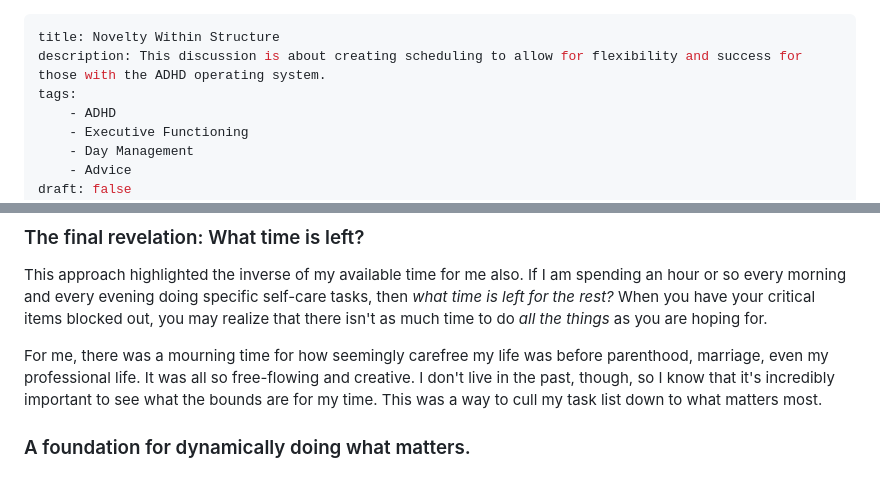
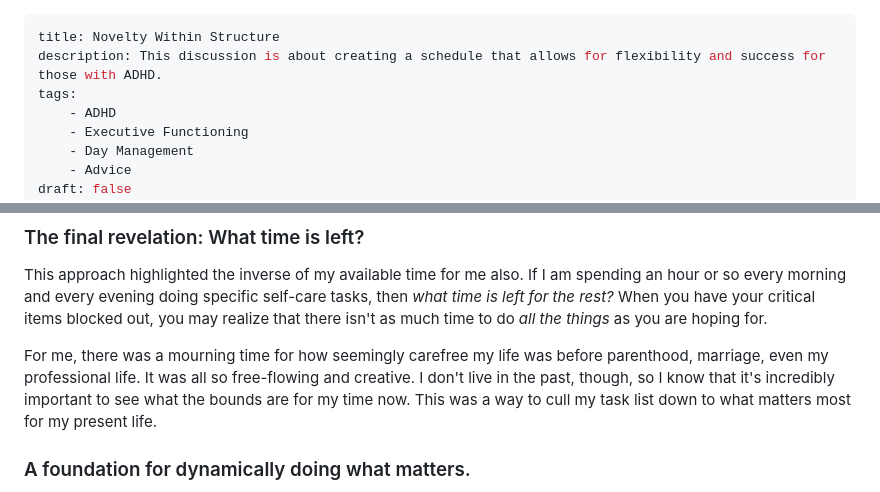
Before and after one commit to JenBauer/jenbauer_com, a Markdown page: content/NoveltyWithinStructure.md, 2 parts joined by grey strips. Rendered like a GitHub page.

```diff
--- a/content/NoveltyInStructure.md
+++ b/content/NoveltyWithinStructure.md
@@ -1,6 +1,6 @@
 ---
 title: Novelty Within Structure
-description: This discussion is about creating scheduling to allow for flexibility and success for those with the ADHD operating system.
+description: This discussion is about creating a schedule that allows for flexibility and success for those with ADHD.
 tags:
     - ADHD
     - Executive Functioning
@@ -51,7 +51,7 @@ You may also find that you need to adjust these time blocks to be longer or shor
 ### The final revelation: What time is left?
 This approach highlighted the inverse of my available time for me also.  If I am spending an hour or so every morning and every evening doing specific self-care tasks, then *what time is left for the rest?*  When you have your critical items blocked out, you may realize that there isn't as much time to do *all the things* as you are hoping for.
 
-For me, there was a mourning time for how seemingly carefree my life was before parenthood, marriage, even my professional life.  It was all so free-flowing and creative.  I don't live in the past, though, so I know that it's incredibly important to see what the bounds are for my time.  This was a way to cull my task list down to what matters most.
+For me, there was a mourning time for how seemingly carefree my life was before parenthood, marriage, even my professional life.  It was all so free-flowing and creative.  I don't live in the past, though, so I know that it's incredibly important to see what the bounds are for my time now.  This was a way to cull my task list down to what matters most for my present life.
 
 ### A foundation for dynamically doing what matters.
 This approach took me considerable time to arrive at.  I have other systems of repeating tasks, setting priorities, and otherwise trying to cajole myself forward, but at the foundation is this setup.  I have a clear aversion to rigidity or overly-prescribing my day and task list, despite needing to balance so many categories of things to get done.
```
Also changed, not shown: content/2024-10-30.md (added, +25 -0 lines).
